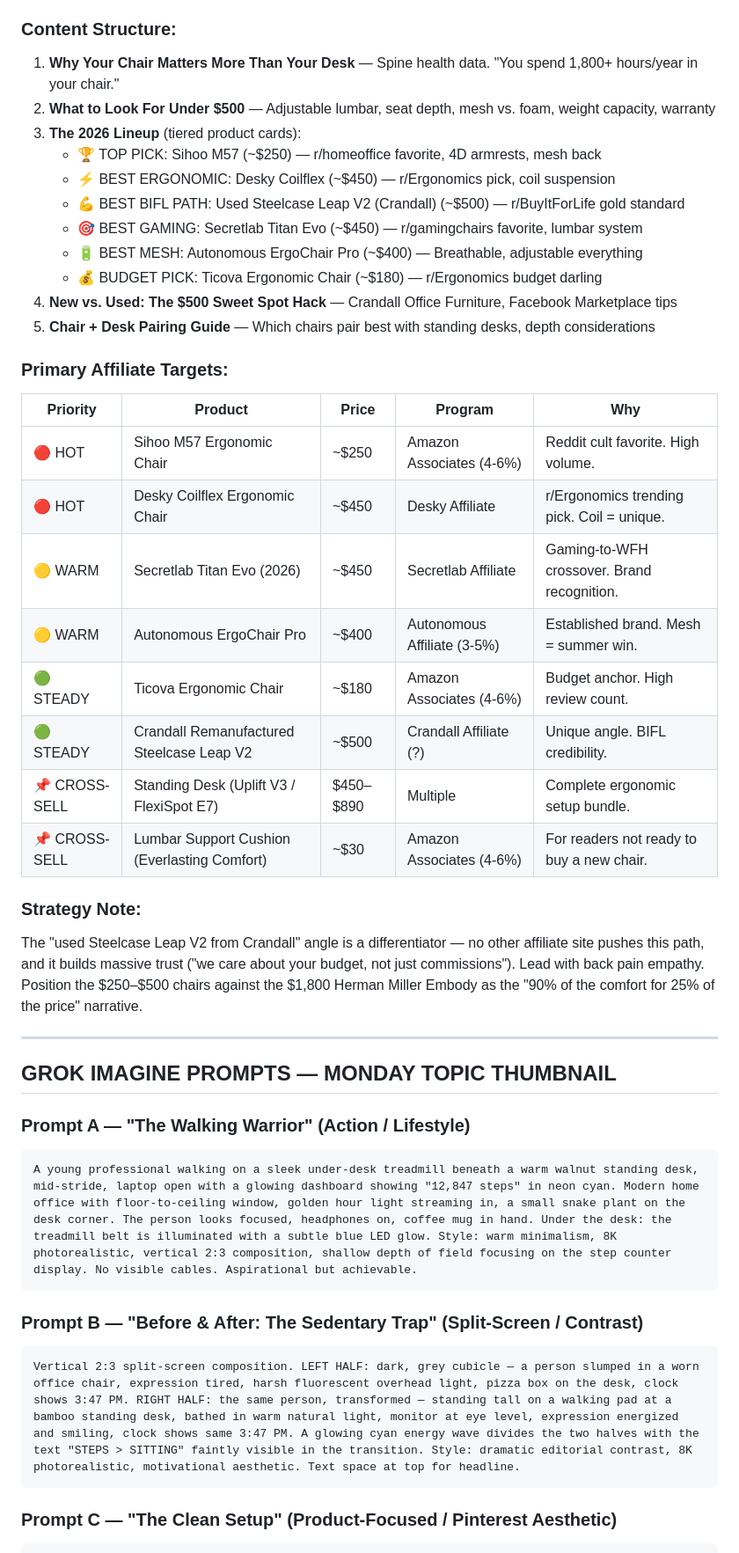
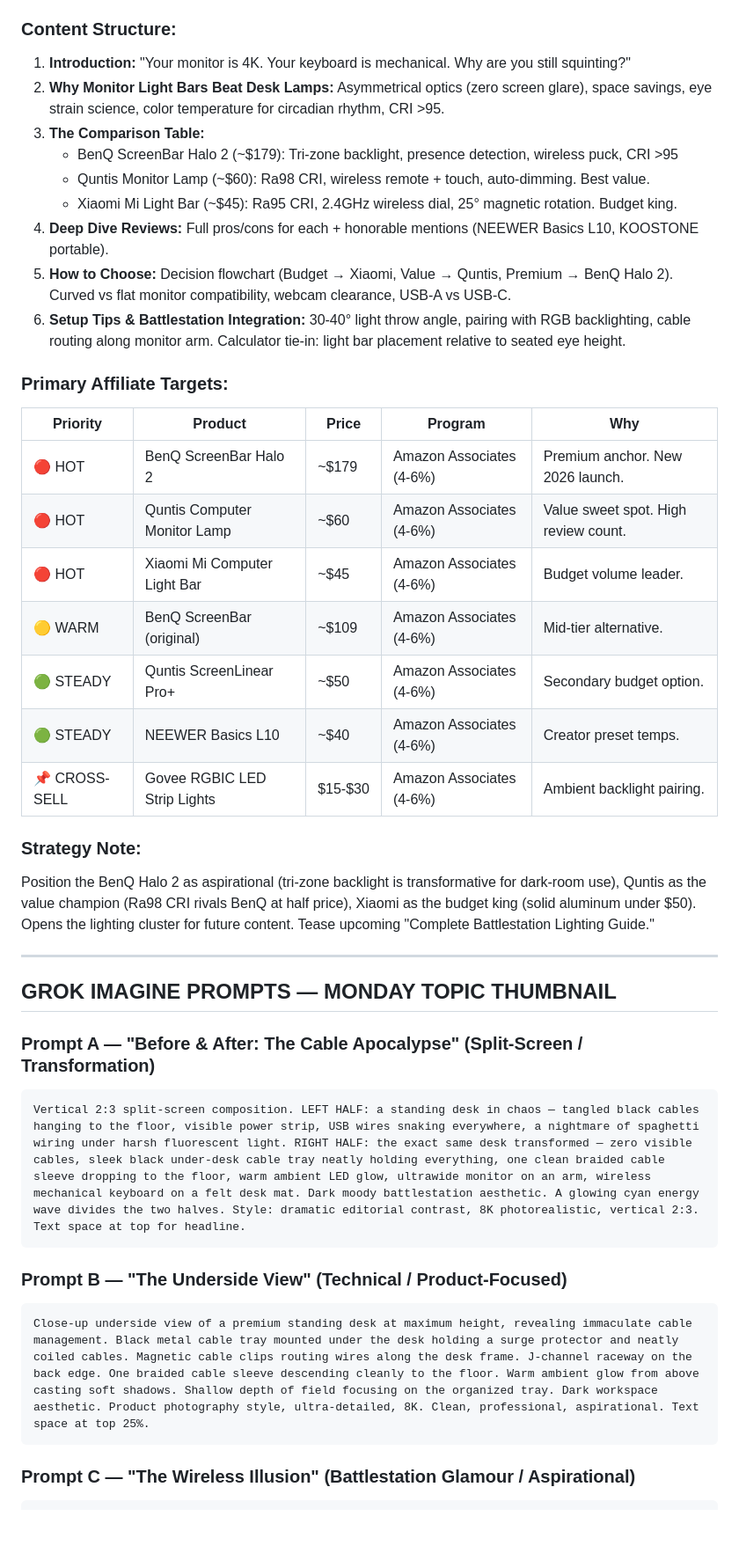
Before and after one commit to secondbreakfastranch/smartdeskdojo.com, a Markdown page: research/weekly_strategy.md, the part around one of its changes. Shown at 88% size. Drawn GitHub-style; blank space fills up the shorter version.

````diff
--- a/research/weekly_strategy.md
+++ b/research/weekly_strategy.md
@@ -88,46 +92,43 @@ Lead with the health urgency ("sitting is the new smoking" + "standing isn't eno
 
 ### Content Structure:
-1. **Why Your Chair Matters More Than Your Desk** — Spine health data. "You spend 1,800+ hours/year in your chair."
-2. **What to Look For Under $500** — Adjustable lumbar, seat depth, mesh vs. foam, weight capacity, warranty
-3. **The 2026 Lineup** (tiered product cards):
-   - 🏆 TOP PICK: Sihoo M57 (~$250) — r/homeoffice favorite, 4D armrests, mesh back
-   - ⚡ BEST ERGONOMIC: Desky Coilflex (~$450) — r/Ergonomics pick, coil suspension
-   - 💪 BEST BIFL PATH: Used Steelcase Leap V2 (Crandall) (~$500) — r/BuyItForLife gold standard
-   - 🎯 BEST GAMING: Secretlab Titan Evo (~$450) — r/gamingchairs favorite, lumbar system
-   - 🔋 BEST MESH: Autonomous ErgoChair Pro (~$400) — Breathable, adjustable everything
-   - 💰 BUDGET PICK: Ticova Ergonomic Chair (~$180) — r/Ergonomics budget darling
-4. **New vs. Used: The $500 Sweet Spot Hack** — Crandall Office Furniture, Facebook Marketplace tips
-5. **Chair + Desk Pairing Guide** — Which chairs pair best with standing desks, depth considerations
+1. **Introduction:** "Your monitor is 4K. Your keyboard is mechanical. Why are you still squinting?"
+2. **Why Monitor Light Bars Beat Desk Lamps:** Asymmetrical optics (zero screen glare), space savings, eye strain science, color temperature for circadian rhythm, CRI >95.
+3. **The Comparison Table:**
+   - BenQ ScreenBar Halo 2 (~$179): Tri-zone backlight, presence detection, wireless puck, CRI >95
+   - Quntis Monitor Lamp (~$60): Ra98 CRI, wireless remote + touch, auto-dimming. Best value.
+   - Xiaomi Mi Light Bar (~$45): Ra95 CRI, 2.4GHz wireless dial, 25° magnetic rotation. Budget king.
+4. **Deep Dive Reviews:** Full pros/cons for each + honorable mentions (NEEWER Basics L10, KOOSTONE portable).
+5. **How to Choose:** Decision flowchart (Budget → Xiaomi, Value → Quntis, Premium → BenQ Halo 2). Curved vs flat monitor compatibility, webcam clearance, USB-A vs USB-C.
+6. **Setup Tips & Battlestation Integration:** 30-40° light throw angle, pairing with RGB backlighting, cable routing along monitor arm. Calculator tie-in: light bar placement relative to seated eye height.
 
 ### Primary Affiliate Targets:
 
 | Priority | Product | Price | Program | Why |
 |----------|---------|-------|---------|-----|
-| 🔴 HOT | Sihoo M57 Ergonomic Chair | ~$250 | Amazon Associates (4-6%) | Reddit cult favorite. High volume. |
-| 🔴 HOT | Desky Coilflex Ergonomic Chair | ~$450 | Desky Affiliate | r/Ergonomics trending pick. Coil = unique. |
-| 🟡 WARM | Secretlab Titan Evo (2026) | ~$450 | Secretlab Affiliate | Gaming-to-WFH crossover. Brand recognition. |
-| 🟡 WARM | Autonomous ErgoChair Pro | ~$400 | Autonomous Affiliate (3-5%) | Established brand. Mesh = summer win. |
-| 🟢 STEADY | Ticova Ergonomic Chair | ~$180 | Amazon Associates (4-6%) | Budget anchor. High review count. |
-| 🟢 STEADY | Crandall Remanufactured Steelcase Leap V2 | ~$500 | Crandall Affiliate (?) | Unique angle. BIFL credibility. |
-| 📌 CROSS-SELL | Standing Desk (Uplift V3 / FlexiSpot E7) | $450–$890 | Multiple | Complete ergonomic setup bundle. |
-| 📌 CROSS-SELL | Lumbar Support Cushion (Everlasting Comfort) | ~$30 | Amazon Associates (4-6%) | For readers not ready to buy a new chair. |
+| 🔴 HOT | BenQ ScreenBar Halo 2 | ~$179 | Amazon Associates (4-6%) | Premium anchor. New 2026 launch. |
+| 🔴 HOT | Quntis Computer Monitor Lamp | ~$60 | Amazon Associates (4-6%) | Value sweet spot. High review count. |
+| 🔴 HOT | Xiaomi Mi Computer Light Bar | ~$45 | Amazon Associates (4-6%) | Budget volume leader. |
+| 🟡 WARM | BenQ ScreenBar (original) | ~$109 | Amazon Associates (4-6%) | Mid-tier alternative. |
+| 🟢 STEADY | Quntis ScreenLinear Pro+ | ~$50 | Amazon Associates (4-6%) | Secondary budget option. |
+| 🟢 STEADY | NEEWER Basics L10 | ~$40 | Amazon Associates (4-6%) | Creator preset temps. |
+| 📌 CROSS-SELL | Govee RGBIC LED Strip Lights | $15-$30 | Amazon Associates (4-6%) | Ambient backlight pairing. |
 
 ### Strategy Note:
-The "used Steelcase Leap V2 from Crandall" angle is a differentiator — no other affiliate site pushes this path, and it builds massive trust ("we care about your budget, not just commissions"). Lead with back pain empathy. Position the $250–$500 chairs against the $1,800 Herman Miller Embody as the "90% of the comfort for 25% of the price" narrative.
+Position the BenQ Halo 2 as aspirational (tri-zone backlight is transformative for dark-room use), Quntis as the value champion (Ra98 CRI rivals BenQ at half price), Xiaomi as the budget king (solid aluminum under $50). Opens the lighting cluster for future content. Tease upcoming "Complete Battlestation Lighting Guide."
 
 ---
 
 ## GROK IMAGINE PROMPTS — MONDAY TOPIC THUMBNAIL
 
-### Prompt A — "The Walking Warrior" (Action / Lifestyle)
+### Prompt A — "Before & After: The Cable Apocalypse" (Split-Screen / Transformation)
 ```
-A young professional walking on a sleek under-desk treadmill beneath a warm walnut standing desk, mid-stride, laptop open with a glowing dashboard showing "12,847 steps" in neon cyan. Modern home office with floor-to-ceiling window, golden hour light streaming in, a small snake plant on the desk corner. The person looks focused, headphones on, coffee mug in hand. Under the desk: the treadmill belt is illuminated with a subtle blue LED glow. Style: warm minimalism, 8K photorealistic, vertical 2:3 composition, shallow depth of field focusing on the step counter display. No visible cables. Aspirational but achievable.
+Vertical 2:3 split-screen composition. LEFT HALF: a standing desk in chaos — tangled black cables hanging to the floor, visible power strip, USB wires snaking everywhere, a nightmare of spaghetti wiring under harsh fluorescent light. RIGHT HALF: the exact same desk transformed — zero visible cables, sleek black under-desk cable tray neatly holding everything, one clean braided cable sleeve dropping to the floor, warm ambient LED glow, ultrawide monitor on an arm, wireless mechanical keyboard on a felt desk mat. Dark moody battlestation aesthetic. A glowing cyan energy wave divides the two halves. Style: dramatic editorial contrast, 8K photorealistic, vertical 2:3. Text space at top for headline.
 ```
 
-### Prompt B — "Before & After: The Sedentary Trap" (Split-Screen / Contrast)
+### Prompt B — "The Underside View" (Technical / Product-Focused)
 ```
-Vertical 2:3 split-screen composition. LEFT HALF: dark, grey cubicle — a person slumped in a worn office chair, expression tired, harsh fluorescent overhead light, pizza box on the desk, clock shows 3:47 PM. RIGHT HALF: the same person, transformed — standing tall on a walking pad at a bamboo standing desk, bathed in warm natural light, monitor at eye level, expression energized and smiling, clock shows same 3:47 PM. A glowing cyan energy wave divides the two halves with the text "STEPS > SITTING" faintly visible in the transition. Style: dramatic editorial contrast, 8K photorealistic, motivational aesthetic. Text space at top for headline.
+Close-up underside view of a premium standing desk at maximum height, revealing immaculate cable management. Black metal cable tray mounted under the desk holding a surge protector and neatly coiled cables. Magnetic cable clips routing wires along the desk frame. J-channel raceway on the back edge. One braided cable sleeve descending cleanly to the floor. Warm ambient glow from above casting soft shadows. Shallow depth of field focusing on the organized tray. Dark workspace aesthetic. Product photography style, ultra-detailed, 8K. Clean, professional, aspirational. Text space at top 25%.
 ```
 
-### Prompt C — "The Clean Setup" (Product-Focused / Pinterest Aesthetic)
+### Prompt C — "The Wireless Illusion" (Battlestation Glamour / Aspirational)
 ```
````
Also changed, not shown: other parts of research/weekly_strategy.md (+80 -60 lines).
